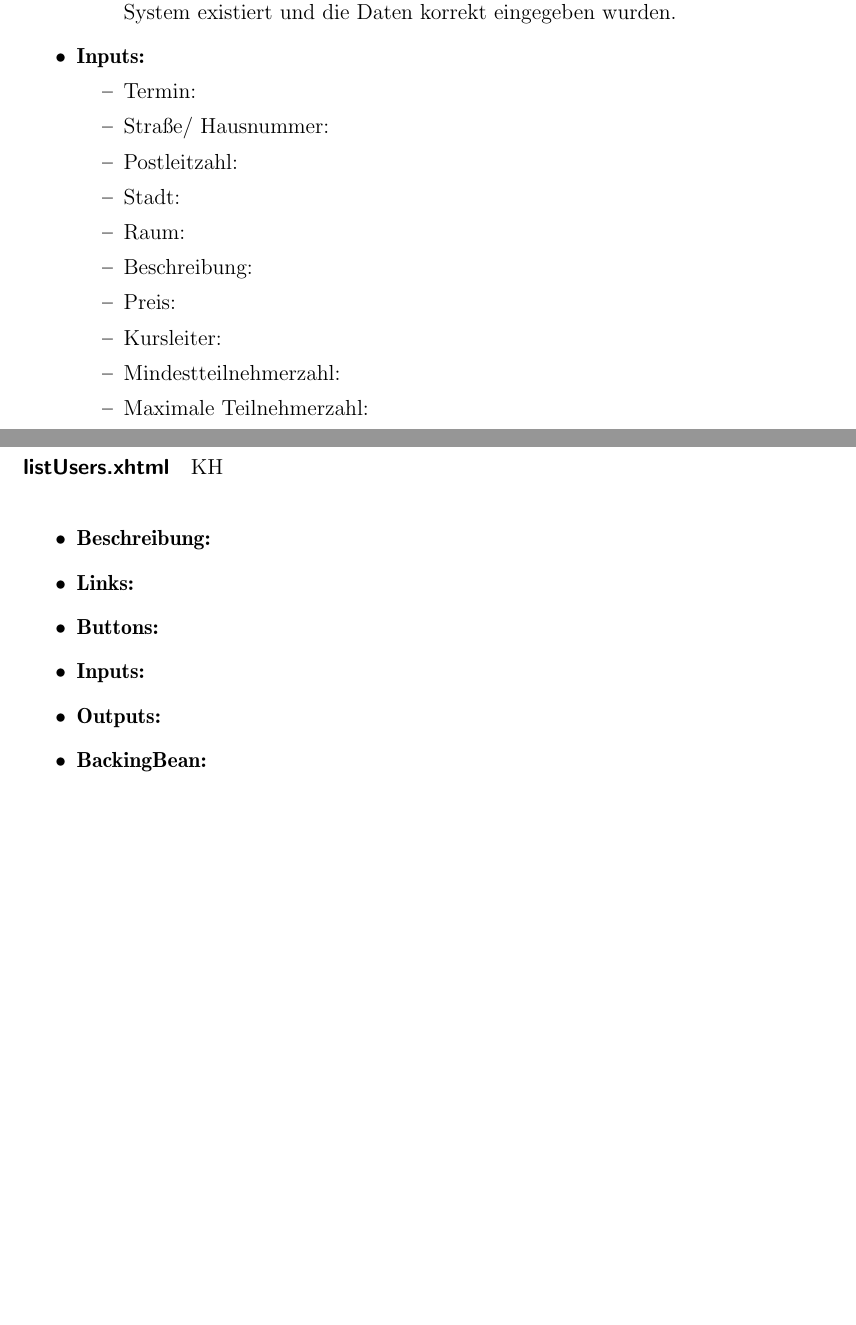
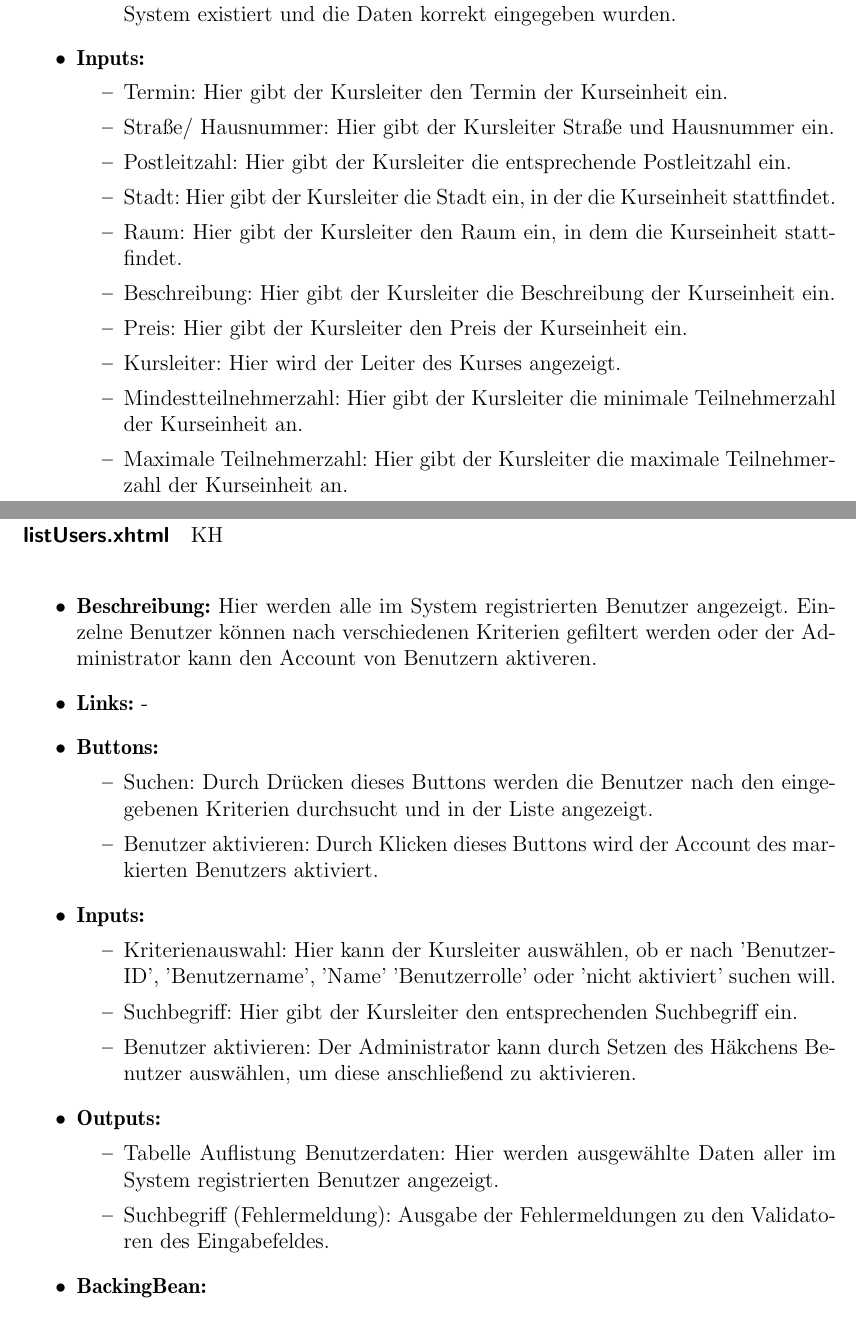
Before and after one commit to cretu90/SEP15-Team3, a LaTeX document (Documentation/2. Entwurf/Entwurf-SEP2015.tex, which reads Documentation/2. Entwurf/Facelets.tex): two parts of pages 35 and 36 of 45 before the commit and two parts of pages 35 and 37 of 46 after it, joined at a grey line, cut so that both start at the same text, the shorter picture padded with empty space. Compiled offline with pdfLaTeX.

Commit message:
Facelets Update

```diff
--- a/Documentation/2. Entwurf/Facelets.tex
+++ b/Documentation/2. Entwurf/Facelets.tex
@@ -346,14 +346,14 @@
 							\end{itemize}
 						\item \textbf{Inputs:}
 							\begin{itemize}
-								\item Termin:
-								\item Straße/ Hausnummer:
-								\item Postleitzahl:
-								\item Stadt:
-								\item Raum:
-								\item Beschreibung:
-								\item Preis:
-								\item Kursleiter:
-								\item Mindestteilnehmerzahl:
-								\item Maximale Teilnehmerzahl:
-								\item Teilnehmer markieren:
+								\item Termin: Hier gibt der Kursleiter den Termin der Kurseinheit ein.
+								\item Straße/ Hausnummer: Hier gibt der Kursleiter Straße und Hausnummer ein.
+								\item Postleitzahl: Hier gibt der Kursleiter die entsprechende Postleitzahl ein.
+								\item Stadt: Hier gibt der Kursleiter die Stadt ein, in der die Kurseinheit stattfindet.
+								\item Raum: Hier gibt der Kursleiter den Raum ein, in dem die Kurseinheit stattfindet.
+								\item Beschreibung: Hier gibt der Kursleiter die Beschreibung der Kurseinheit ein.
+								\item Preis: Hier gibt der Kursleiter den Preis der Kurseinheit ein.
+								\item Kursleiter: Hier wird der Leiter des Kurses angezeigt.
+								\item Mindestteilnehmerzahl: Hier gibt der Kursleiter die minimale Teilnehmerzahl der Kurseinheit an.
+								\item Maximale Teilnehmerzahl: Hier gibt der Kursleiter die maximale Teilnehmerzahl der Kurseinheit an.
+								\item Teilnehmer markieren: Hier kann der Kursleiter einen Hacken setzen, um den Teilnehmer für das anschließende Löschen zu markieren.
@@ -380,11 +384,24 @@
 				\paragraph{listUsers.xhtml}
 					KH\\
 					\begin{itemize}
-						\item \textbf{Beschreibung:}
-						\item \textbf{Links:}
+						\item \textbf{Beschreibung:} Hier werden alle im System registrierten Benutzer angezeigt. Einzelne Benutzer können nach verschiedenen Kriterien gefiltert werden oder der Administrator kann den Account von Benutzern aktiveren.
+						\item \textbf{Links:} -
 						\item \textbf{Buttons:}
+							\begin{itemize}
+								\item Suchen: Durch Drücken dieses Buttons werden die Benutzer nach den eingegebenen Kriterien durchsucht und in der Liste angezeigt.
+								\item Benutzer aktivieren: Durch Klicken dieses Buttons wird der Account des markierten Benutzers aktiviert.
+							\end{itemize}
 						\item \textbf{Inputs:}
+							\begin{itemize}
+								\item Kriterienauswahl: Hier kann der Kursleiter auswählen, ob er nach 'Benutzer-ID', 'Benutzername', 'Name' 'Benutzerrolle' oder 'nicht aktiviert' suchen will.
+								\item Suchbegriff: Hier gibt der Kursleiter den entsprechenden Suchbegriff ein.
+								\item Benutzer aktivieren: Der Administrator kann durch Setzen des Häkchens Benutzer auswählen, um diese anschließend zu aktivieren.
+							\end{itemize}
 						\item \textbf{Outputs:}
+							\begin{itemize}
+								\item Tabelle Auflistung Benutzerdaten: Hier werden ausgewählte Daten aller im System registrierten Benutzer angezeigt.
+								\item Suchbegriff (Fehlermeldung): Ausgabe der Fehlermeldungen zu den Validatoren des Eingabefeldes.
+							\end{itemize}
 						\item \textbf{BackingBean:}
 					\end{itemize}
 
```
Also changed, not shown: Documentation/2. Entwurf/Facelets.tex (32 more changed lines).
